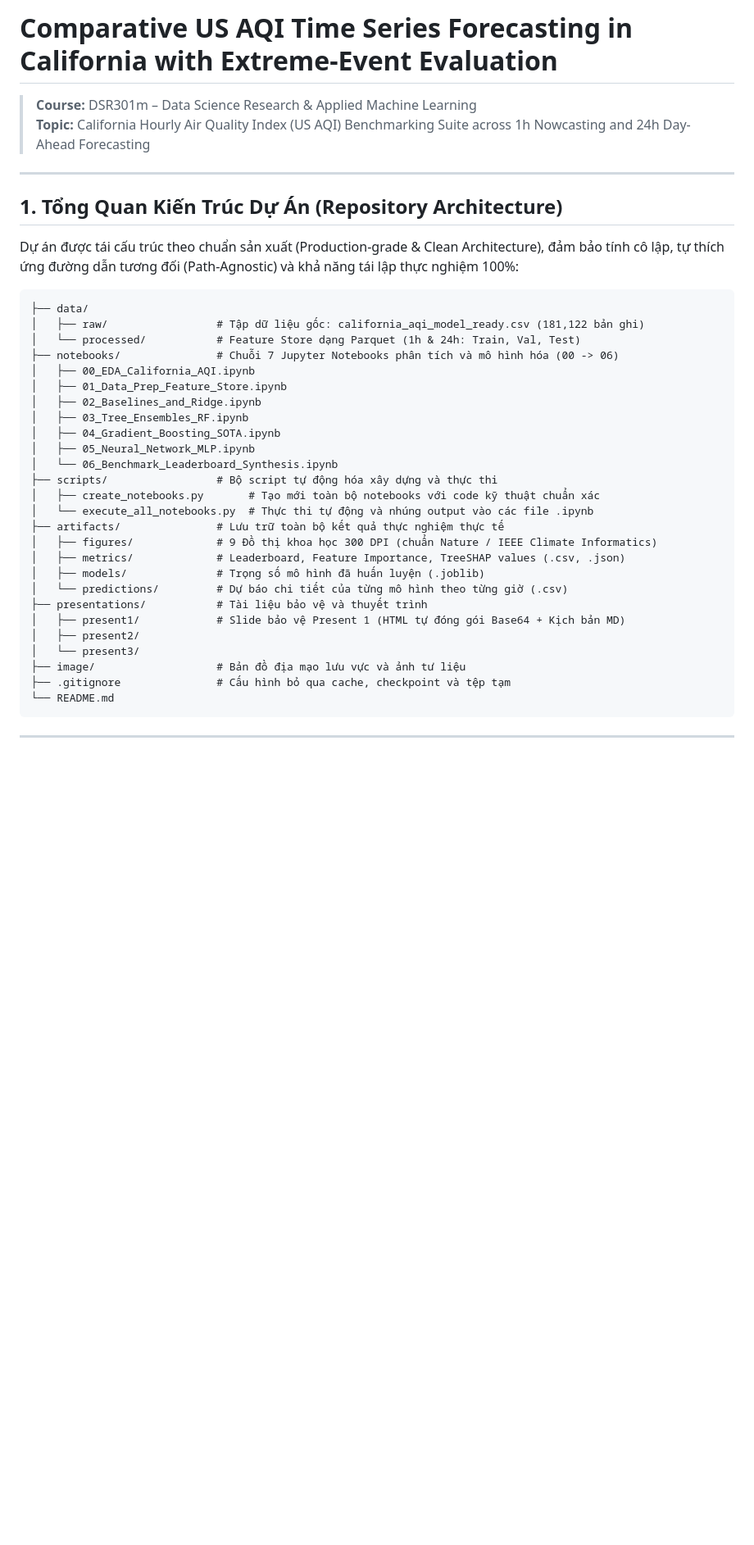
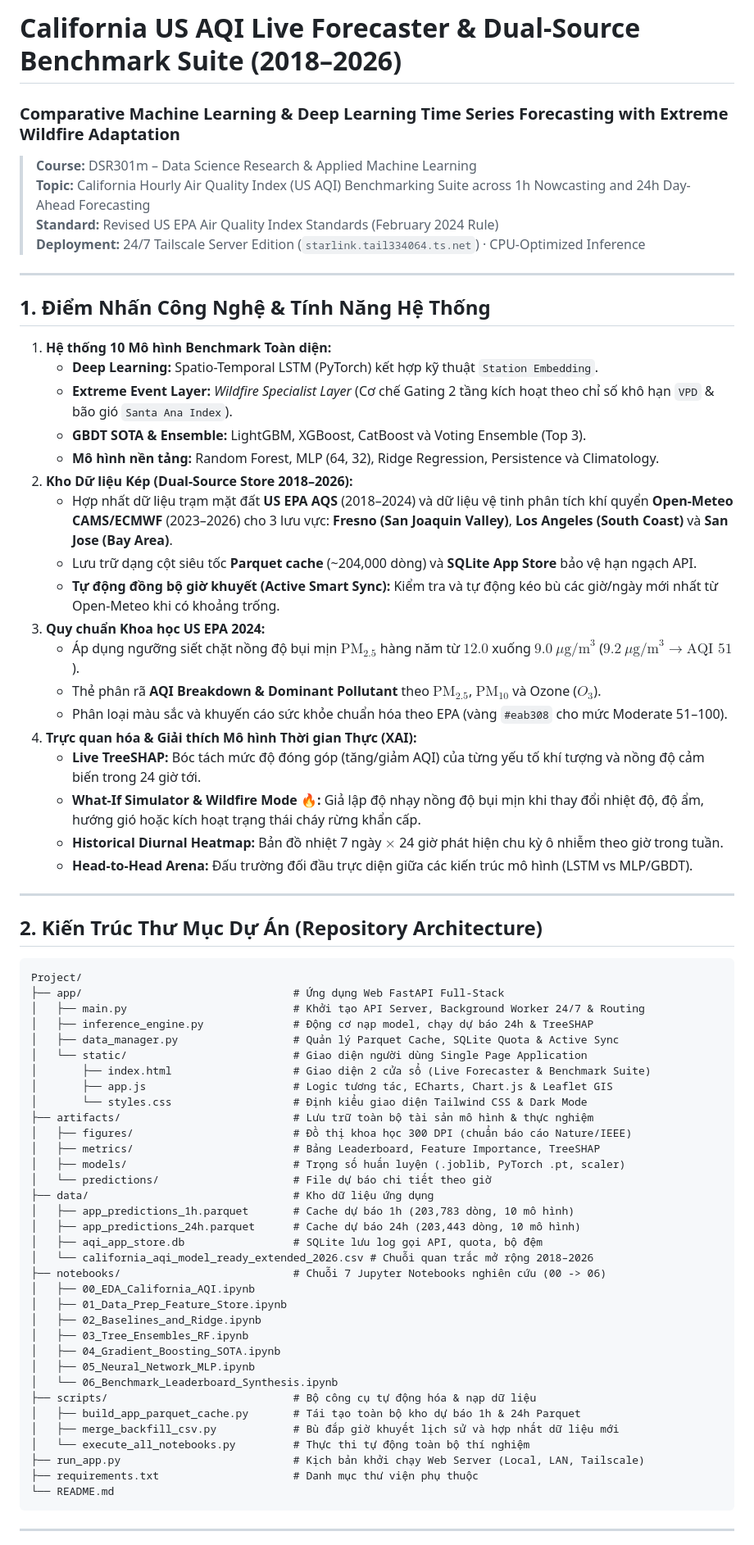
Before and after one commit to ThayBayThatSon/DSR301m_Group5_Project, a Markdown page: README.md, the part around one of its changes. Shown at 82% size. GitHub-like rendering; blank space fills up the shorter version.

Commit message:
docs: comprehensive update to README for Dashboard 2.0, dual-source data, and deployment

````diff
--- a/README.md
+++ b/README.md
@@ -1,19 +1,59 @@
-# Comparative US AQI Time Series Forecasting in California with Extreme-Event Evaluation
+# California US AQI Live Forecaster & Dual-Source Benchmark Suite (2018–2026)
+### Comparative Machine Learning & Deep Learning Time Series Forecasting with Extreme Wildfire Adaptation
 
 > **Course:** DSR301m – Data Science Research & Applied Machine Learning
 > **Topic:** California Hourly Air Quality Index (US AQI) Benchmarking Suite across 1h Nowcasting and 24h Day-Ahead Forecasting
+> **Standard:** Revised US EPA Air Quality Index Standards (February 2024 Rule)
+> **Deployment:** 24/7 Tailscale Server Edition (`starlink.tail334064.ts.net`) · CPU-Optimized Inference
 
 ---
 
-## 1. Tổng Quan Kiến Trúc Dự Án (Repository Architecture)
+## 1. Điểm Nhấn Công Nghệ & Tính Năng Hệ Thống
 
-Dự án được tái cấu trúc theo chuẩn sản xuất (Production-grade & Clean Architecture), đảm bảo tính cô lập, tự thích ứng đường dẫn tương đối (Path-Agnostic) và khả năng tái lập thực nghiệm 100%:
+1. **Hệ thống 10 Mô hình Benchmark Toàn diện:**
+   - **Deep Learning:** Spatio-Temporal LSTM (PyTorch) kết hợp kỹ thuật `Station Embedding`.
+   - **Extreme Event Layer:** *Wildfire Specialist Layer* (Cơ chế Gating 2 tầng kích hoạt theo chỉ số khô hạn `VPD` & bão gió `Santa Ana Index`).
+   - **GBDT SOTA & Ensemble:** LightGBM, XGBoost, CatBoost và Voting Ensemble (Top 3).
+   - **Mô hình nền tảng:** Random Forest, MLP (64, 32), Ridge Regression, Persistence và Climatology.
+2. **Kho Dữ liệu Kép (Dual-Source Store 2018–2026):**
+   - Hợp nhất dữ liệu trạm mặt đất **US EPA AQS** (2018–2024) và dữ liệu vệ tinh phân tích khí quyển **Open-Meteo CAMS/ECMWF** (2023–2026) cho 3 lưu vực: **Fresno (San Joaquin Valley)**, **Los Angeles (South Coast)** và **San Jose (Bay Area)**.
+   - Lưu trữ dạng cột siêu tốc **Parquet cache** (~204,000 dòng) và **SQLite App Store** bảo vệ hạn ngạch API.
+   - **Tự động đồng bộ giờ khuyết (Active Smart Sync):** Kiểm tra và tự động kéo bù các giờ/ngày mới nhất từ Open-Meteo khi có khoảng trống.
+3. **Quy chuẩn Khoa học US EPA 2024:**
+   - Áp dụng ngưỡng siết chặt nồng độ bụi mịn $\text{PM}_{2.5}$ hàng năm từ $12.0$ xuống $9.0\ \mu\text{g/m}^3$ ($9.2\ \mu\text{g/m}^3 \rightarrow \text{AQI } 51$).
+   - Thẻ phân rã **AQI Breakdown & Dominant Pollutant** theo $\text{PM}_{2.5}$, $\text{PM}_{10}$ và Ozone ($O_3$).
+   - Phân loại màu sắc và khuyến cáo sức khỏe chuẩn hóa theo EPA (vàng `#eab308` cho mức Moderate 51–100).
+4. **Trực quan hóa & Giải thích Mô hình Thời gian Thực (XAI):**
+   - **Live TreeSHAP:** Bóc tách mức độ đóng góp (tăng/giảm AQI) của từng yếu tố khí tượng và nồng độ cảm biến trong 24 giờ tới.
+   - **What-If Simulator & Wildfire Mode 🔥:** Giả lập độ nhạy nồng độ bụi mịn khi thay đổi nhiệt độ, độ ẩm, hướng gió hoặc kích hoạt trạng thái cháy rừng khẩn cấp.
+   - **Historical Diurnal Heatmap:** Bản đồ nhiệt 7 ngày $\times$ 24 giờ phát hiện chu kỳ ô nhiễm theo giờ trong tuần.
+   - **Head-to-Head Arena:** Đấu trường đối đầu trực diện giữa các kiến trúc mô hình (LSTM vs MLP/GBDT).
+
+---
+
+## 2. Kiến Trúc Thư Mục Dự Án (Repository Architecture)
 
 ```text
-├── data/
-│   ├── raw/                 # Tập dữ liệu gốc: california_aqi_model_ready.csv (181,122 bản ghi)
-│   └── processed/           # Feature Store dạng Parquet (1h & 24h: Train, Val, Test)
-├── notebooks/               # Chuỗi 7 Jupyter Notebooks phân tích và mô hình hóa (00 -> 06)
+Project/
+├── app/                                 # Ứng dụng Web FastAPI Full-Stack
+│   ├── main.py                          # Khởi tạo API Server, Background Worker 24/7 & Routing
+│   ├── inference_engine.py              # Động cơ nạp model, chạy dự báo 24h & TreeSHAP
+│   ├── data_manager.py                  # Quản lý Parquet Cache, SQLite Quota & Active Sync
+│   └── static/                          # Giao diện người dùng Single Page Application
+│       ├── index.html                   # Giao diện 2 cửa sổ (Live Forecaster & Benchmark Suite)
+│       ├── app.js                       # Logic tương tác, ECharts, Chart.js & Leaflet GIS
+│       └── styles.css                   # Định kiểu giao diện Tailwind CSS & Dark Mode
+├── artifacts/                           # Lưu trữ toàn bộ tài sản mô hình & thực nghiệm
+│   ├── figures/                         # Đồ thị khoa học 300 DPI (chuẩn báo cáo Nature/IEEE)
+│   ├── metrics/                         # Bảng Leaderboard, Feature Importance, TreeSHAP
+│   ├── models/                          # Trọng số huấn luyện (.joblib, PyTorch .pt, scaler)
+│   └── predictions/                     # File dự báo chi tiết theo giờ
+├── data/                                # Kho dữ liệu ứng dụng
+│   ├── app_predictions_1h.parquet       # Cache dự báo 1h (203,783 dòng, 10 mô hình)
+│   ├── app_predictions_24h.parquet      # Cache dự báo 24h (203,443 dòng, 10 mô hình)
+│   ├── aqi_app_store.db                 # SQLite lưu log gọi API, quota, bộ đệm
+│   └── california_aqi_model_ready_extended_2026.csv # Chuỗi quan trắc mở rộng 2018–2026
+├── notebooks/                           # Chuỗi 7 Jupyter Notebooks nghiên cứu (00 -> 06)
 │   ├── 00_EDA_California_AQI.ipynb
 │   ├── 01_Data_Prep_Feature_Store.ipynb
 │   ├── 02_Baselines_and_Ridge.ipynb
@@ -21,20 +61,12 @@ Dự án được tái cấu trúc theo chuẩn sản xuất (Production-grade &
 │   ├── 04_Gradient_Boosting_SOTA.ipynb
 │   ├── 05_Neural_Network_MLP.ipynb
 │   └── 06_Benchmark_Leaderboard_Synthesis.ipynb
-├── scripts/                 # Bộ script tự động hóa xây dựng và thực thi
-│   ├── create_notebooks.py       # Tạo mới toàn bộ notebooks với code kỹ thuật chuẩn xác
-│   └── execute_all_notebooks.py  # Thực thi tự động và nhúng output vào các file .ipynb
-├── artifacts/               # Lưu trữ toàn bộ kết quả thực nghiệm thực tế
-│   ├── figures/             # 9 Đồ thị khoa học 300 DPI (chuẩn Nature / IEEE Climate Informatics)
-│   ├── metrics/             # Leaderboard, Feature Importance, TreeSHAP values (.csv, .json)
-│   ├── models/              # Trọng số mô hình đã huấn luyện (.joblib)
-│   └── predictions/         # Dự báo chi tiết của từng mô hình theo từng giờ (.csv)
-├── presentations/           # Tài liệu bảo vệ và thuyết trình
-│   ├── present1/            # Slide bảo vệ Present 1 (HTML tự đóng gói Base64 + Kịch bản MD)
-│   ├── present2/
-│   └── present3/
-├── image/                   # Bản đồ địa mạo lưu vực và ảnh tư liệu
-├── .gitignore               # Cấu hình bỏ qua cache, checkpoint và tệp tạm
+├── scripts/                             # Bộ công cụ tự động hóa & nạp dữ liệu
+│   ├── build_app_parquet_cache.py       # Tái tạo toàn bộ kho dự báo 1h & 24h Parquet
+│   ├── merge_backfill_csv.py            # Bù đắp giờ khuyết lịch sử và hợp nhất dữ liệu mới
+│   └── execute_all_notebooks.py         # Thực thi tự động toàn bộ thí nghiệm
+├── run_app.py                           # Kịch bản khởi chạy Web Server (Local, LAN, Tailscale)
+├── requirements.txt                     # Danh mục thư viện phụ thuộc
 └── README.md
 ```
 
````
Also changed, not shown: other parts of README.md (+83 -35 lines).
